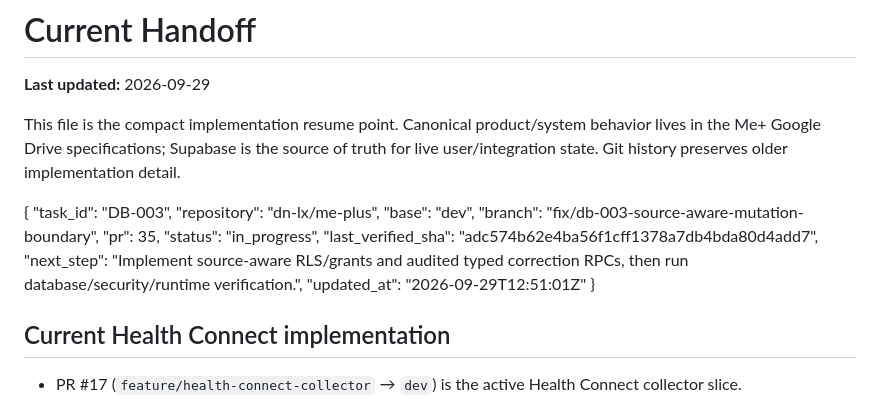
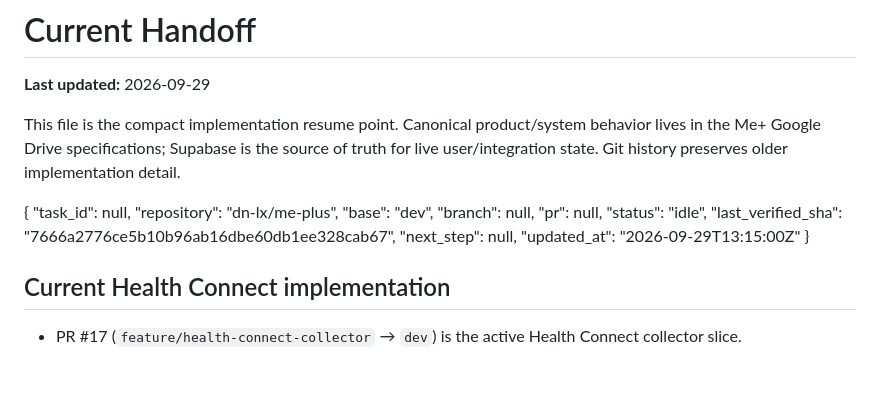
Before and after one commit to dn-lx/me-plus, a Markdown page: docs/CURRENT-HANDOFF.md, the part around the change. Rendered like a GitHub page; blank space fills up the shorter version.

Commit message:
chore: set DB-003 handoff idle

```diff
--- a/docs/CURRENT-HANDOFF.md
+++ b/docs/CURRENT-HANDOFF.md
@@ -6,15 +6,15 @@ This file is the compact implementation resume point. Canonical product/system b
 
 <!-- AGENT_TASK_STATE_START -->
 {
-  "task_id": "DB-003",
+  "task_id": null,
   "repository": "dn-lx/me-plus",
   "base": "dev",
-  "branch": "fix/db-003-source-aware-mutation-boundary",
-  "pr": 35,
-  "status": "in_progress",
-  "last_verified_sha": "adc574b62e4ba56f1cff1378a7db4bda80d4add7",
-  "next_step": "Implement source-aware RLS/grants and audited typed correction RPCs, then run database/security/runtime verification.",
-  "updated_at": "2026-09-29T12:51:01Z"
+  "branch": null,
+  "pr": null,
+  "status": "idle",
+  "last_verified_sha": "7666a2776ce5b10b96ab16dbe60db1ee328cab67",
+  "next_step": null,
+  "updated_at": "2026-09-29T13:15:00Z"
 }
 <!-- AGENT_TASK_STATE_END -->
 
```
